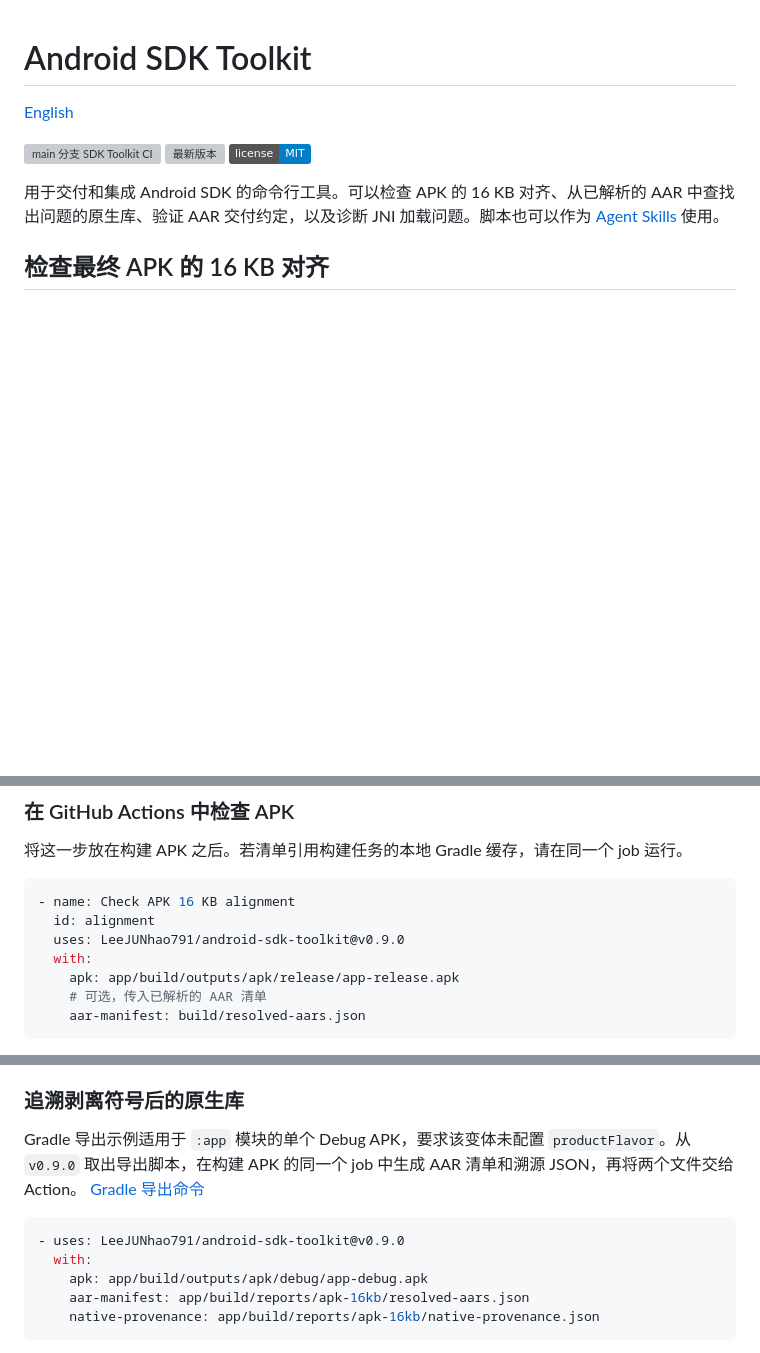
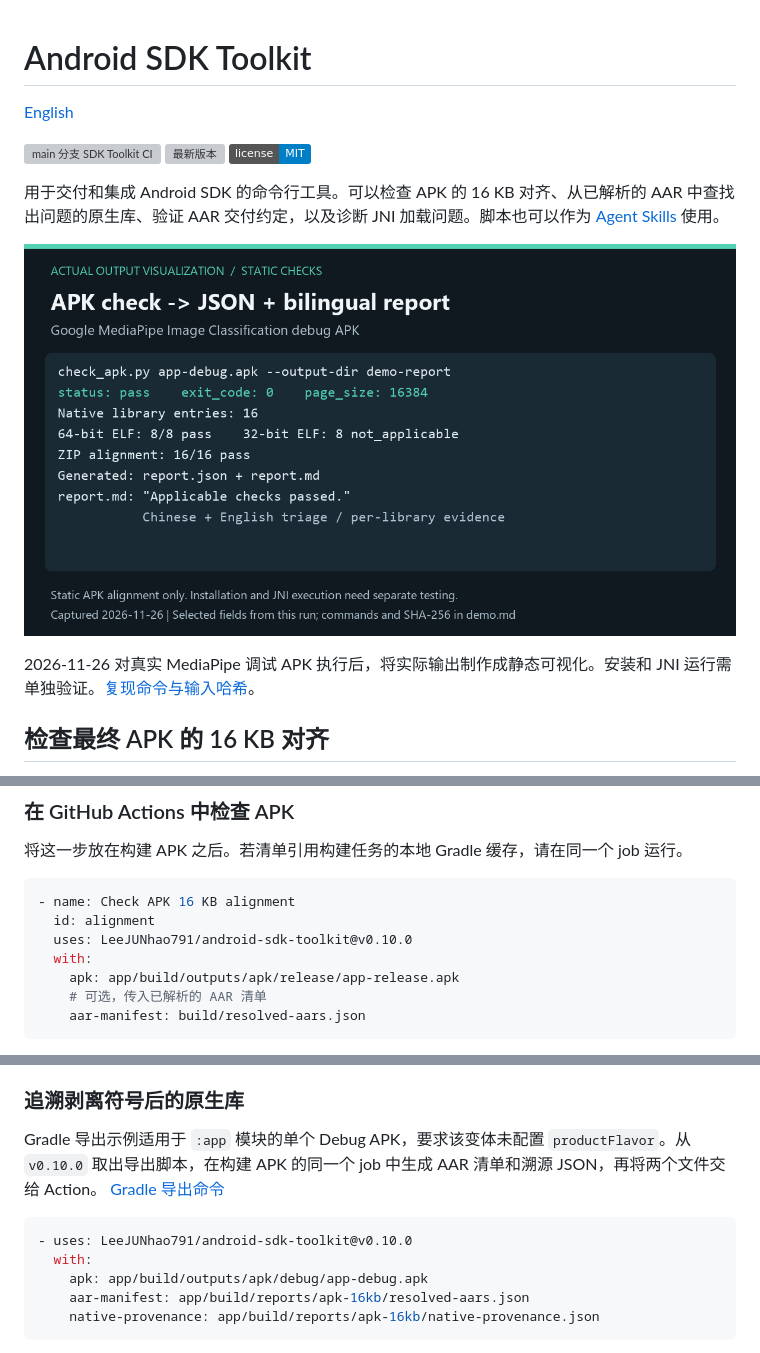
Before and after one commit to LeeJUNhao791/android-sdk-toolkit, a Markdown page: README.zh-CN.md, 3 parts joined by grey strips. Rendered like a GitHub page; pictures changed too: docs/assets/toolkit-demo.png (added); badges without logos; blank space fills up the shorter version; grey boxes are pictures that could not be loaded.

````diff
--- a/README.zh-CN.md
+++ b/README.zh-CN.md
@@ -7,6 +7,10 @@
 [![MIT 许可证](https://img.shields.io/badge/license-MIT-blue.svg)](LICENSE)
 
 用于交付和集成 Android SDK 的命令行工具。可以检查 APK 的 16 KB 对齐、从已解析的 AAR 中查找出问题的原生库、验证 AAR 交付约定，以及诊断 JNI 加载问题。脚本也可以作为 [Agent Skills](skills) 使用。
+
+![MediaPipe APK 实际静态检查：8 项 ELF、16 项 ZIP 检查通过，并生成 JSON 与双语 Markdown](docs/assets/toolkit-demo.png)
+
+2026-11-26 对真实 MediaPipe 调试 APK 执行后，将实际输出制作成静态可视化。安装和 JNI 运行需单独验证。[复现命令与输入哈希](docs/assets/demo.md)。
 
 ## 检查最终 APK 的 16 KB 对齐
 
@@ -44,7 +48,7 @@ python skills/apk-page-size-check/scripts/check_apk.py build/apk-origins/app.apk
 ```yaml
 - name: Check APK 16 KB alignment
   id: alignment
-  uses: LeeJUNhao791/android-sdk-toolkit@v0.9.0
+  uses: LeeJUNhao791/android-sdk-toolkit@v0.10.0
   with:
     apk: app/build/outputs/apk/release/app-release.apk
     # 可选，传入已解析的 AAR 清单
@@ -58,10 +62,10 @@ Action 将检查结果写入 Job Summary，通过 `status`、`exit-code` 和 `re
 
 ### 追溯剥离符号后的原生库
 
-Gradle 导出示例适用于 `:app` 模块的单个 Debug APK，要求该变体未配置 `productFlavor`。从 `v0.9.0` 取出导出脚本，在构建 APK 的同一个 job 中生成 AAR 清单和溯源 JSON，再将两个文件交给 Action。 [Gradle 导出命令](README.md#trace-a-stripped-library-from-the-same-gradle-build)
+Gradle 导出示例适用于 `:app` 模块的单个 Debug APK，要求该变体未配置 `productFlavor`。从 `v0.10.0` 取出导出脚本，在构建 APK 的同一个 job 中生成 AAR 清单和溯源 JSON，再将两个文件交给 Action。 [Gradle 导出命令](README.md#trace-a-stripped-library-from-the-same-gradle-build)
 
 ```yaml
-- uses: LeeJUNhao791/android-sdk-toolkit@v0.9.0
+- uses: LeeJUNhao791/android-sdk-toolkit@v0.10.0
   with:
     apk: app/build/outputs/apk/debug/app-debug.apk
     aar-manifest: app/build/reports/apk-16kb/resolved-aars.json
````
Also changed, not shown: CHANGELOG.md (added, +21 -0 lines), README.md (+7 -3 lines), docs/assets/demo.md (added, +34 -0 lines).
